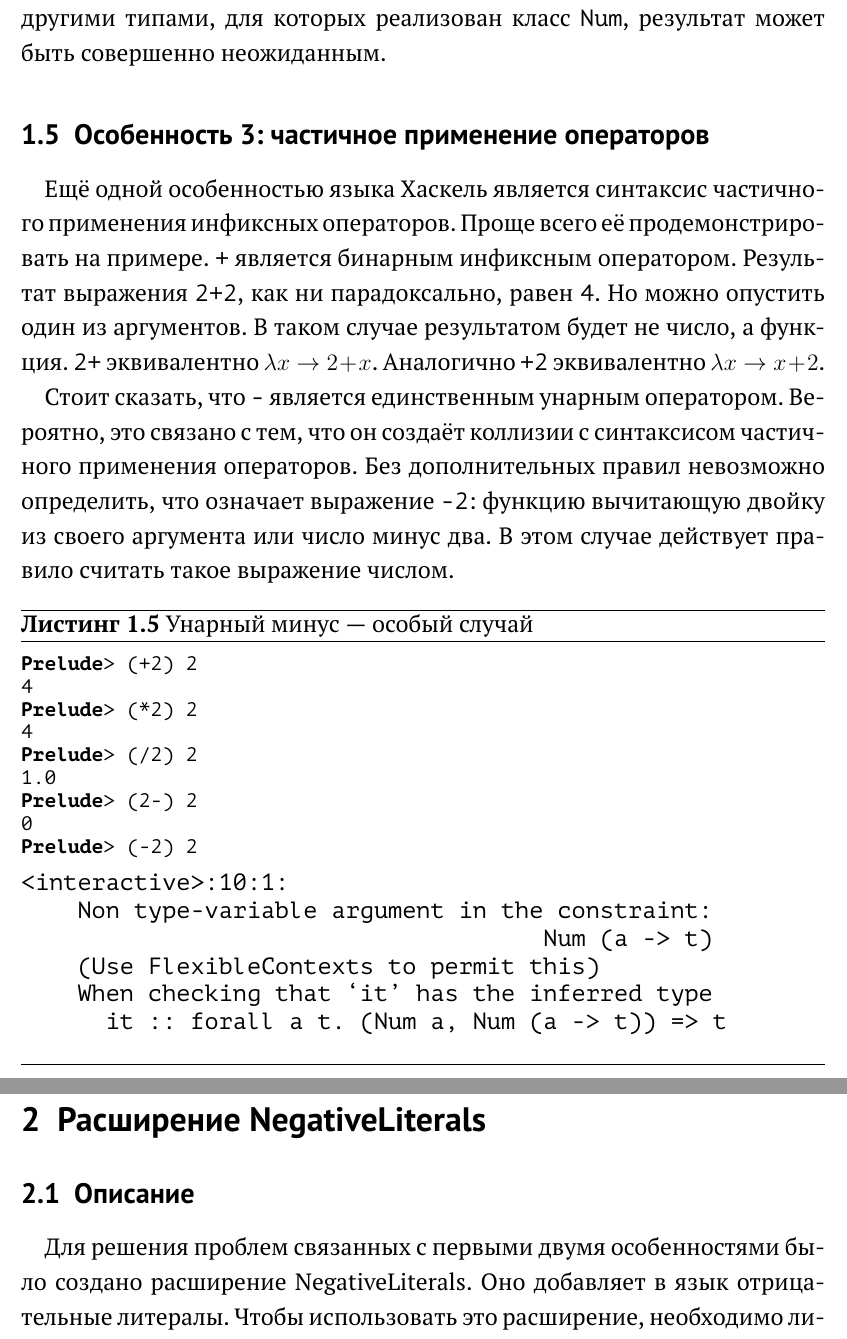
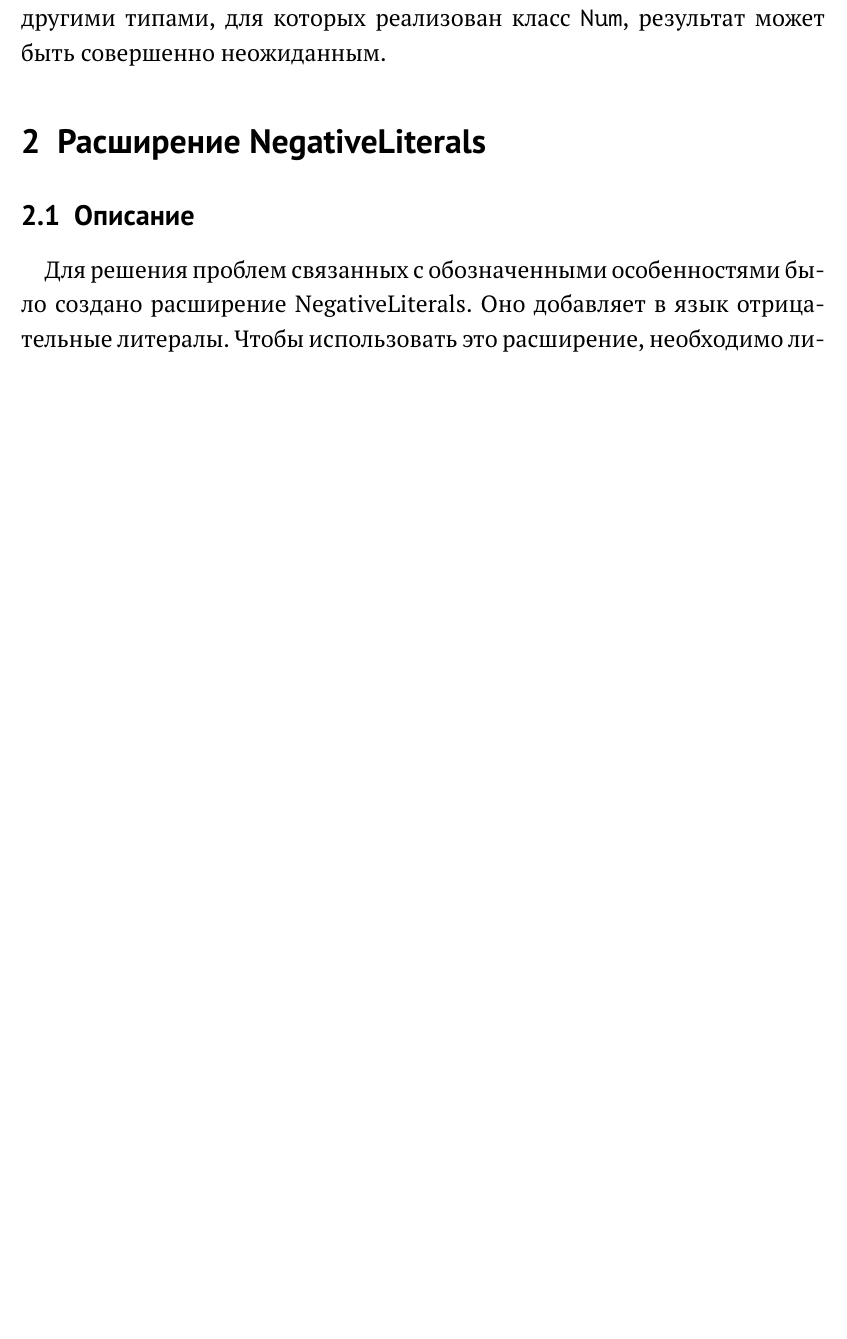
Before and after one commit to NolanDeveloper/coursework, a LaTeX document (main.tex, which reads haskell-literals.tex, negative-literals.tex): two parts of pages 8 and 9 of 19 before the commit and part of page 8 of 18 after it, the two joined at a grey line, cut so that both start at the same text, the shorter picture padded with empty space. Compiled offline with pdfLaTeX.

Commit message:
Remove 3rd feature

```diff
--- a/haskell-literals.tex
+++ b/haskell-literals.tex
@@ -152,43 +152,3 @@ Prelude Data.Int> print (-128::Int8)
 в производительности. Конечно, в данном случае мы получили желаемый результат:
 напечатано число \texttt{-128}, но в случае с другими типами, для которых
 реализован класс \texttt{Num}, результат может быть совершенно неожиданным.
-
-\subsection{Особенность 3: частичное применение операторов}
-
-Ещё одной особенностью языка Хаскель является синтаксис частичного применения
-инфиксных операторов. Проще всего её продемонстрировать на примере. \texttt{+}
-является бинарным инфиксным оператором. Результат выражения \texttt{2+2}, как
-ни парадоксально, равен \texttt{4}. Но можно опустить один из аргументов. В
-таком случае результатом будет не число, а функция. \texttt{2+} эквивалентно
-$\lambda x \rightarrow 2 + x$. Аналогично \texttt{+2} эквивалентно
-$\lambda x \rightarrow x + 2$.
-
-Стоит сказать, что \texttt{-} является единственным унарным оператором.
-Вероятно, это связано с тем, что он создаёт коллизии с синтаксисом частичного
-применения операторов. Без дополнительных правил невозможно определить, что
-означает выражение \texttt{-2}: функцию вычитающую двойку из своего аргумента
-или число минус два. В этом случае действует правило считать такое выражение
-числом.
-
-\begin{ListingEnv}[H]
-\begin{lstlisting}
-Prelude> (+2) 2
-4
-Prelude> (*2) 2
-4
-Prelude> (/2) 2
-1.0
-Prelude> (2-) 2
-0
-Prelude> (-2) 2
-\end{lstlisting}
-\begin{verbatim}
-<interactive>:10:1:
-    Non type-variable argument in the constraint:
-                                     Num (a -> t)
-    (Use FlexibleContexts to permit this)
-    When checking that ‘it’ has the inferred type
-      it :: forall a t. (Num a, Num (a -> t)) => t
-\end{verbatim}
-\caption{Унарный минус --- особый случай}
-\end{ListingEnv}
--- a/negative-literals.tex
+++ b/negative-literals.tex
@@ -2,7 +2,7 @@
 
 \subsection{Описание}
 
-Для решения проблем связанных с первыми двумя особенностями было создано
+Для решения проблем связанных с обозначенными особенностями было создано
 расширение NegativeLiterals. Оно добавляет в язык отрицательные литералы.
 Чтобы использовать это расширение, необходимо либо добавить флаг компиляции
 \texttt{-XNegativeLiterals}, либо добавить в начало файла с кодом программы
```
Also changed, not shown: main.pdf.
